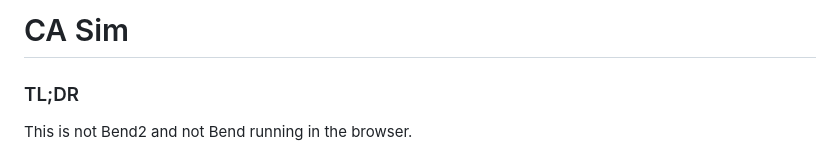
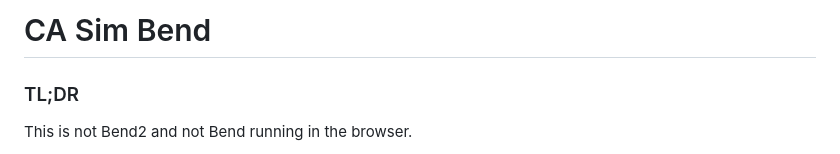
Before and after one commit to isabellaherman/bend-ca-sim, a Markdown page: README.md, the part around the change. Drawn GitHub-style.

```diff
--- a/README.md
+++ b/README.md
@@ -1,4 +1,4 @@
-# CA Sim
+# CA Sim Bend
 
 ### TL;DR
 
```
